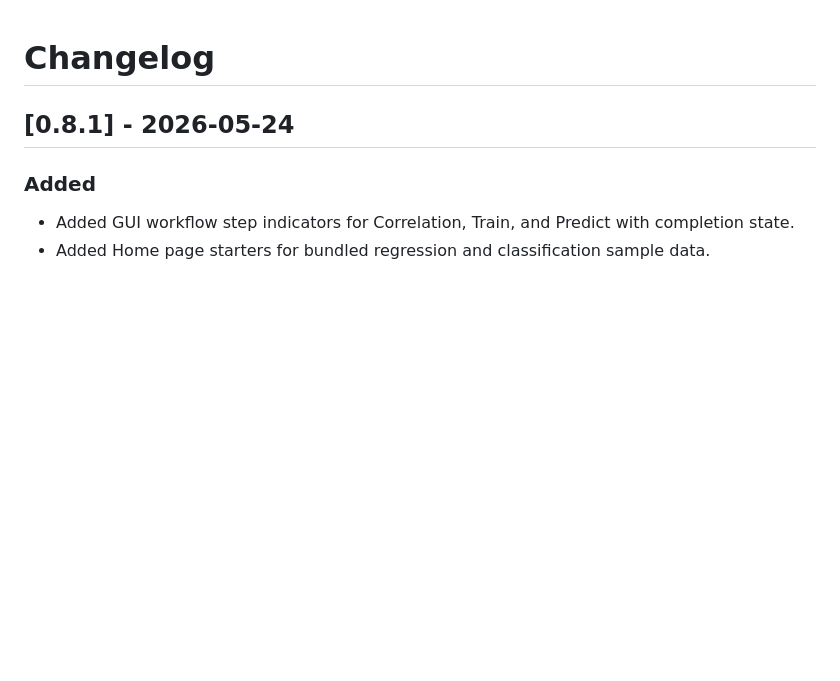
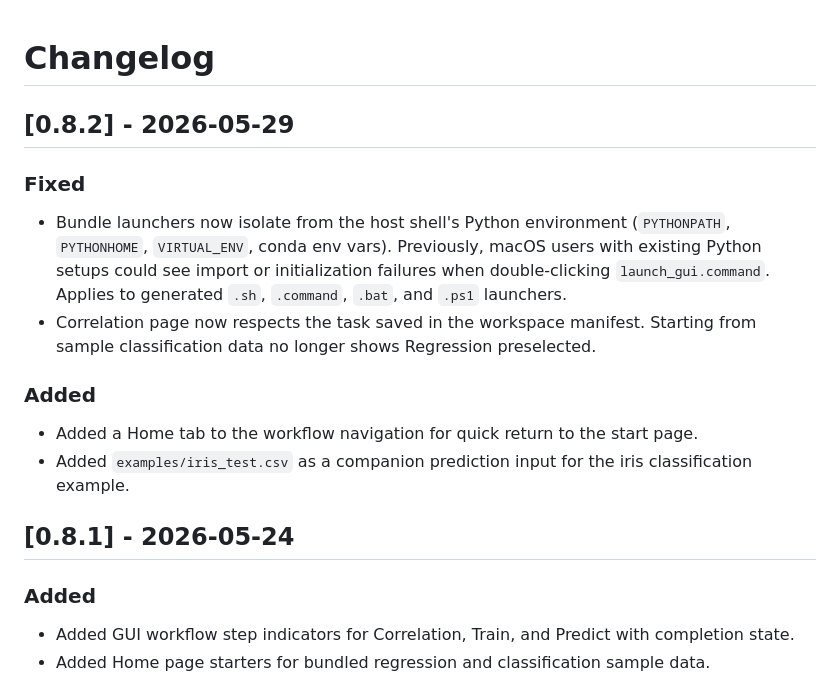
Before and after one commit to ornlpmcp/ASCENDS, a Markdown page: CHANGELOG.md, the part around the change. Rendered like a GitHub page; blank space fills up the shorter version.

Commit message:
docs: changelog for 0.8.2

```diff
--- a/CHANGELOG.md
+++ b/CHANGELOG.md
@@ -1,4 +1,16 @@
 # Changelog
+
+## [0.8.2] - 2026-05-29
+
+### Fixed
+
+- Bundle launchers now isolate from the host shell's Python environment (`PYTHONPATH`, `PYTHONHOME`, `VIRTUAL_ENV`, conda env vars). Previously, macOS users with existing Python setups could see import or initialization failures when double-clicking `launch_gui.command`. Applies to generated `.sh`, `.command`, `.bat`, and `.ps1` launchers.
+- Correlation page now respects the task saved in the workspace manifest. Starting from sample classification data no longer shows Regression preselected.
+
+### Added
+
+- Added a Home tab to the workflow navigation for quick return to the start page.
+- Added `examples/iris_test.csv` as a companion prediction input for the iris classification example.
 
 ## [0.8.1] - 2026-05-24
 
```
